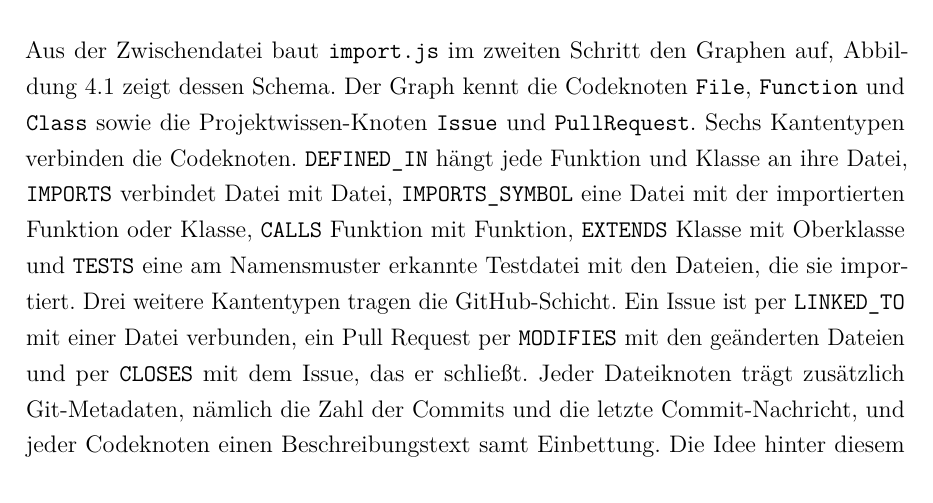
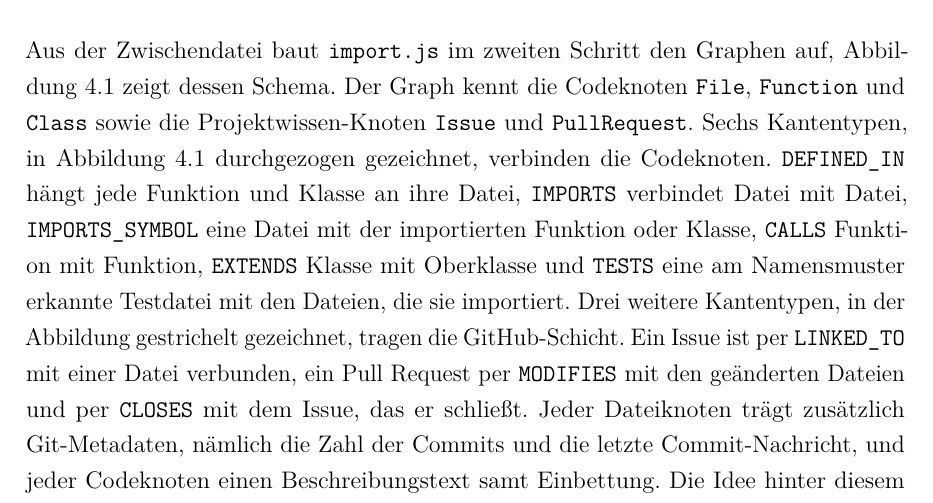
Before and after one commit to Joschka-ctrl/Masterarbeit, a LaTeX thesis (Thesis/thesis_main.tex, which reads Thesis/chapters/04_werkzeug.tex): part of page 10 of 22, cut so that both start at the same text. Compiled offline with pdfLaTeX.

Commit message:
Thesis 4.3: TikZ-Abbildung Graphschema   statt Platzhalter, Ueberschrift ohne Gedankenstrich

```diff
--- a/Thesis/chapters/04_werkzeug.tex
+++ b/Thesis/chapters/04_werkzeug.tex
@@ -160,7 +160,7 @@ Den ersten Schritt der Build-Phase übernimmt \texttt{parse.js}. Es läuft mit t
   \label{fig:graphschema}
 \end{figure}
 
-Aus der Zwischendatei baut \texttt{import.js} im zweiten Schritt den Graphen auf, Abbildung~\ref{fig:graphschema} zeigt dessen Schema. Der Graph kennt die Codeknoten \texttt{File}, \texttt{Function} und \texttt{Class} sowie die Projektwissen-Knoten \texttt{Issue} und \texttt{PullRequest}. Sechs Kantentypen verbinden die Codeknoten. \texttt{DEFINED\_IN} hängt jede Funktion und Klasse an ihre Datei, \texttt{IMPORTS} verbindet Datei mit Datei, \texttt{IMPORTS\_SYMBOL} eine Datei mit der importierten Funktion oder Klasse, \texttt{CALLS} Funktion mit Funktion, \texttt{EXTENDS} Klasse mit Oberklasse und \texttt{TESTS} eine am Namensmuster erkannte Testdatei mit den Dateien, die sie importiert. Drei weitere Kantentypen tragen die GitHub-Schicht. Ein Issue ist per \texttt{LINKED\_TO} mit einer Datei verbunden, ein Pull Request per \texttt{MODIFIES} mit den geänderten Dateien und per \texttt{CLOSES} mit dem Issue, das er schließt. Jeder Dateiknoten trägt zusätzlich Git-Metadaten, nämlich die Zahl der Commits und die letzte Commit-Nachricht, und jeder Codeknoten einen Beschreibungstext samt Einbettung. Die Idee hinter diesem Schema ist, Codestruktur, Testzuordnung, Git-Metadaten und Projektwissen in einem einzigen Graphen zusammenzuführen. Die Issue- und Pull-Request-Schicht ist im Schema angelegt, wird aber nicht von der Import-Pipeline befüllt, sondern von einem projektspezifischen Skript außerhalb der hier beschriebenen Kette.
+Aus der Zwischendatei baut \texttt{import.js} im zweiten Schritt den Graphen auf, Abbildung~\ref{fig:graphschema} zeigt dessen Schema. Der Graph kennt die Codeknoten \texttt{File}, \texttt{Function} und \texttt{Class} sowie die Projektwissen-Knoten \texttt{Issue} und \texttt{PullRequest}. Sechs Kantentypen, in Abbildung~\ref{fig:graphschema} durchgezogen gezeichnet, verbinden die Codeknoten. \texttt{DEFINED\_IN} hängt jede Funktion und Klasse an ihre Datei, \texttt{IMPORTS} verbindet Datei mit Datei, \texttt{IMPORTS\_SYMBOL} eine Datei mit der importierten Funktion oder Klasse, \texttt{CALLS} Funktion mit Funktion, \texttt{EXTENDS} Klasse mit Oberklasse und \texttt{TESTS} eine am Namensmuster erkannte Testdatei mit den Dateien, die sie importiert. Drei weitere Kantentypen, in der Abbildung gestrichelt gezeichnet, tragen die GitHub-Schicht. Ein Issue ist per \texttt{LINKED\_TO} mit einer Datei verbunden, ein Pull Request per \texttt{MODIFIES} mit den geänderten Dateien und per \texttt{CLOSES} mit dem Issue, das er schließt. Jeder Dateiknoten trägt zusätzlich Git-Metadaten, nämlich die Zahl der Commits und die letzte Commit-Nachricht, und jeder Codeknoten einen Beschreibungstext samt Einbettung. Die Idee hinter diesem Schema ist, Codestruktur, Testzuordnung, Git-Metadaten und Projektwissen in einem einzigen Graphen zusammenzuführen. Die Issue- und Pull-Request-Schicht ist im Schema angelegt, wird aber nicht von der Import-Pipeline befüllt, sondern von einem projektspezifischen Skript außerhalb der hier beschriebenen Kette.
 
 Zwei Entscheidungen in der Build-Kette betreffen die Frage, wann eine Kante entsteht. Die erste ist die Importauflösung. Eine Importanweisung nennt selten den echten Dateipfad. Ein Alias wie \texttt{@/lib/utils} wird je Projekt in der Konfiguration definiert, und ein Python-Import wie \texttt{app.models} ist ein Modulname, dessen Wurzelverzeichnis das Projekt festlegt. Der MCP-Server wird einmal installiert und kann für beliebige Repositories genutzt werden, er darf deshalb keine feste Verzeichnisstruktur voraussetzen. Es liest stattdessen die Projektkonfiguration aus, leitet daraus mögliche Dateipfade ab und prüft, ob einer davon unter den geparsten Dateien vorkommt. Nur dann entsteht eine Importkante. Bibliotheken von Dritten erhalten damit keinen Knoten im Graphen. Eine dateiübergreifende Aufrufkante entsteht nur, wenn die aufrufende Datei das aufgerufene Symbol importiert, der Aufruf wird also über die \texttt{IMPORTS\_SYMBOL}-Kante zu seiner Zielfunktion aufgelöst. Ohne Importkanten zerfällt der Graph deshalb in unverbundene Dateien. Die zweite Entscheidung betrifft JSX. In React wird eine Komponente als Element \texttt{<Button/>} geschrieben, was zur Laufzeit dennoch ein Funktionsaufruf ist. Der Parser erkannte zunächst nur die klassische Aufrufschreibweise, in einer React-Codebasis fehlten dadurch die meisten Aufrufkanten zwischen Komponenten. Der Parser zählt deshalb jedes JSX-Element mit großgeschriebenem Namen, also jede eigene Komponente im Unterschied zu einem HTML-Element, als Aufruf.
 
```
